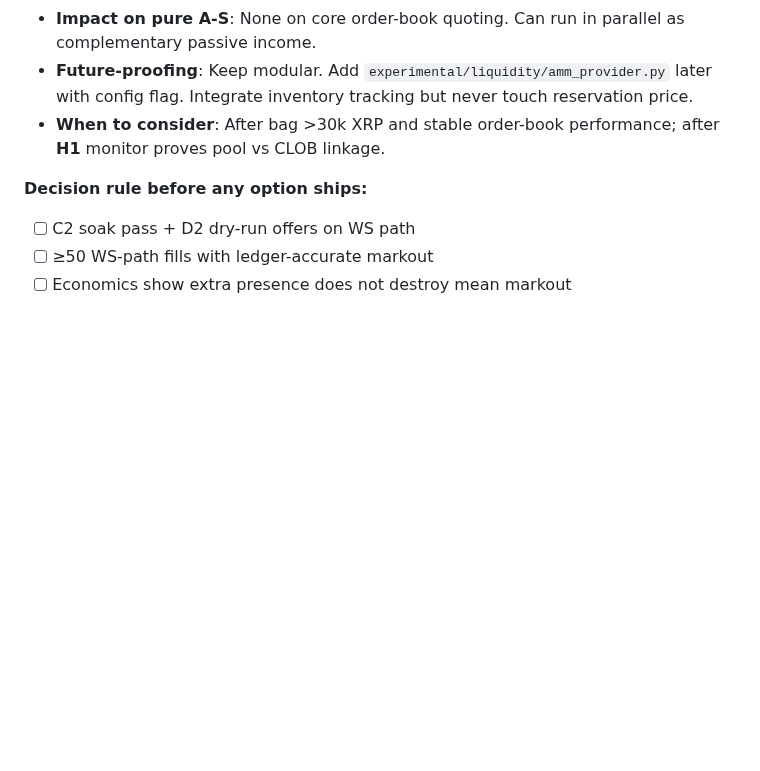
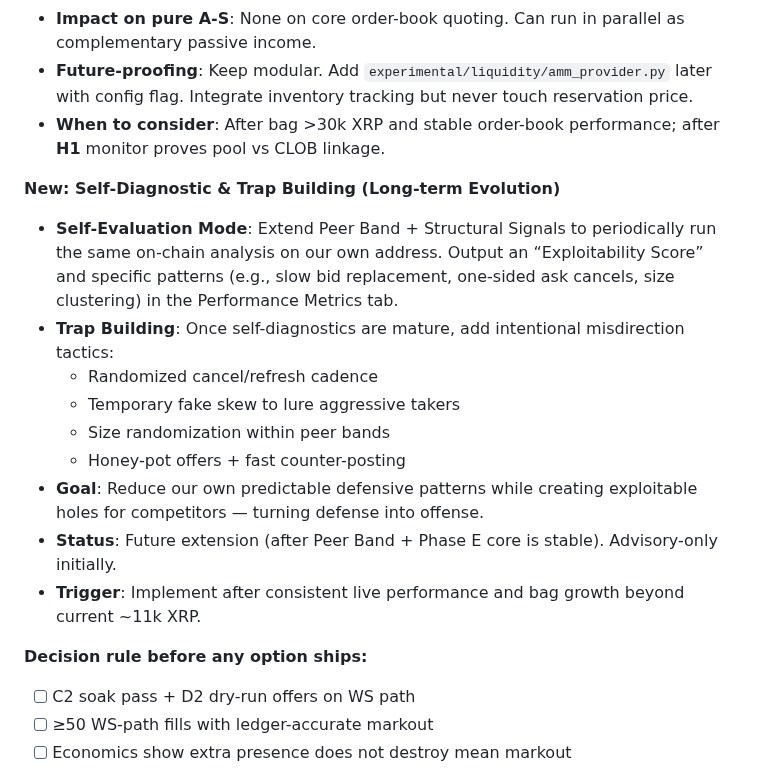
Before and after one commit to mdeckstine1/xledgermate, a Markdown page: docs/PURE_AS_CRITICAL_PATH.md, the part around the change. GitHub-like rendering; blank space fills up the shorter version.

Commit message:
Add Self-Diagnostic & Trap Building section + AMM Liquidity future extension to PURE_AS_CRITICAL_PATH.md (append only)

```diff
--- a/docs/PURE_AS_CRITICAL_PATH.md
+++ b/docs/PURE_AS_CRITICAL_PATH.md
@@ -238,6 +238,18 @@ Shared: RPC, WS feeds, HUD/intel scrape, CSV logging. **Do not** mix MM offer sy
 - **Future-proofing**: Keep modular. Add `experimental/liquidity/amm_provider.py` later with config flag. Integrate inventory tracking but never touch reservation price.
 - **When to consider**: After bag >30k XRP and stable order-book performance; after **H1** monitor proves pool vs CLOB linkage.
 
+**New: Self-Diagnostic & Trap Building (Long-term Evolution)**
+
+- **Self-Evaluation Mode**: Extend Peer Band + Structural Signals to periodically run the same on-chain analysis on our own address. Output an “Exploitability Score” and specific patterns (e.g., slow bid replacement, one-sided ask cancels, size clustering) in the Performance Metrics tab.
+- **Trap Building**: Once self-diagnostics are mature, add intentional misdirection tactics:
+  - Randomized cancel/refresh cadence
+  - Temporary fake skew to lure aggressive takers
+  - Size randomization within peer bands
+  - Honey-pot offers + fast counter-posting
+- **Goal**: Reduce our own predictable defensive patterns while creating exploitable holes for competitors — turning defense into offense.
+- **Status**: Future extension (after Peer Band + Phase E core is stable). Advisory-only initially.
+- **Trigger**: Implement after consistent live performance and bag growth beyond current ~11k XRP.
+
 **Decision rule before any option ships:**
 
 - [ ] C2 soak pass + D2 dry-run offers on WS path
```
